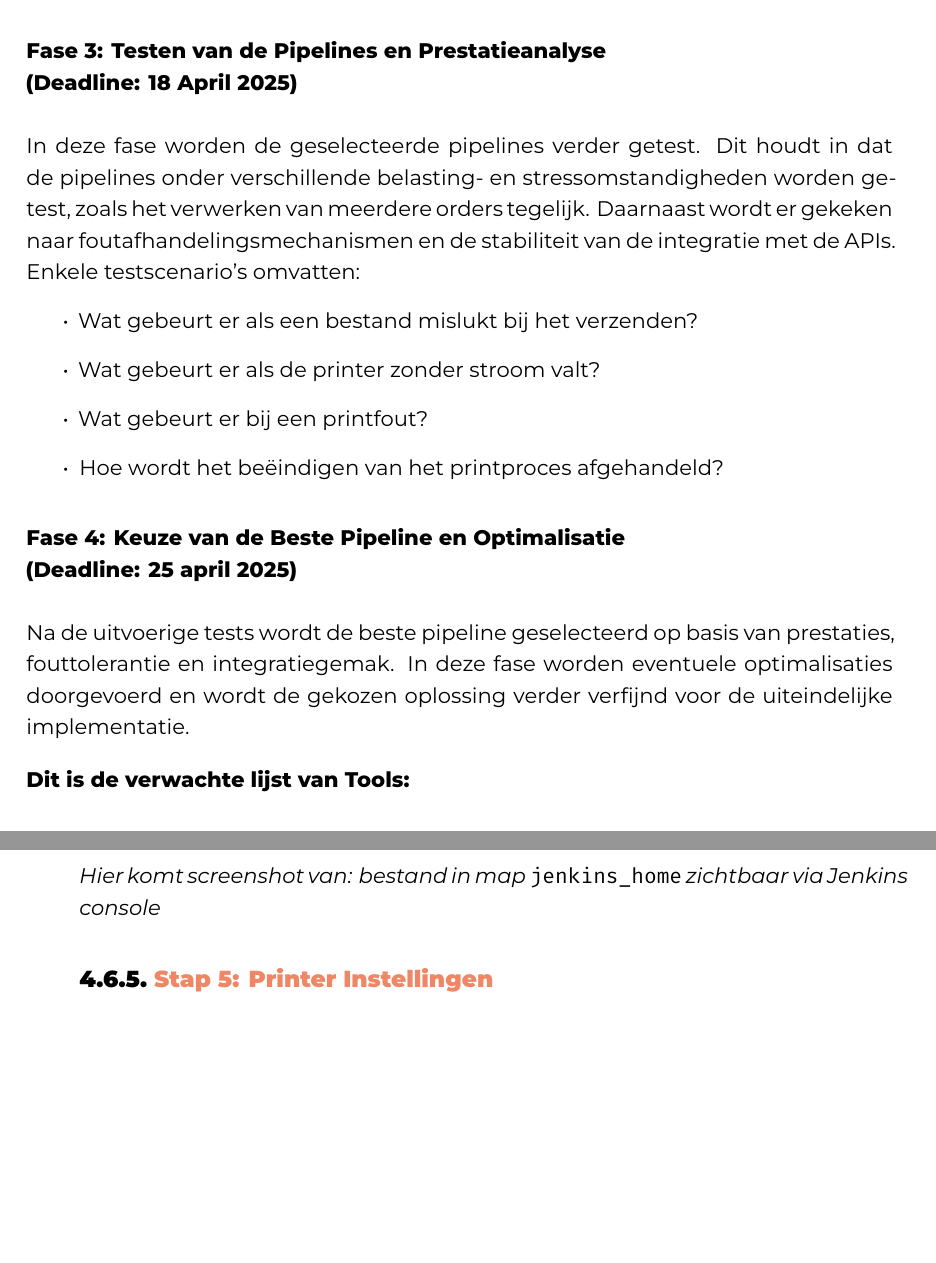
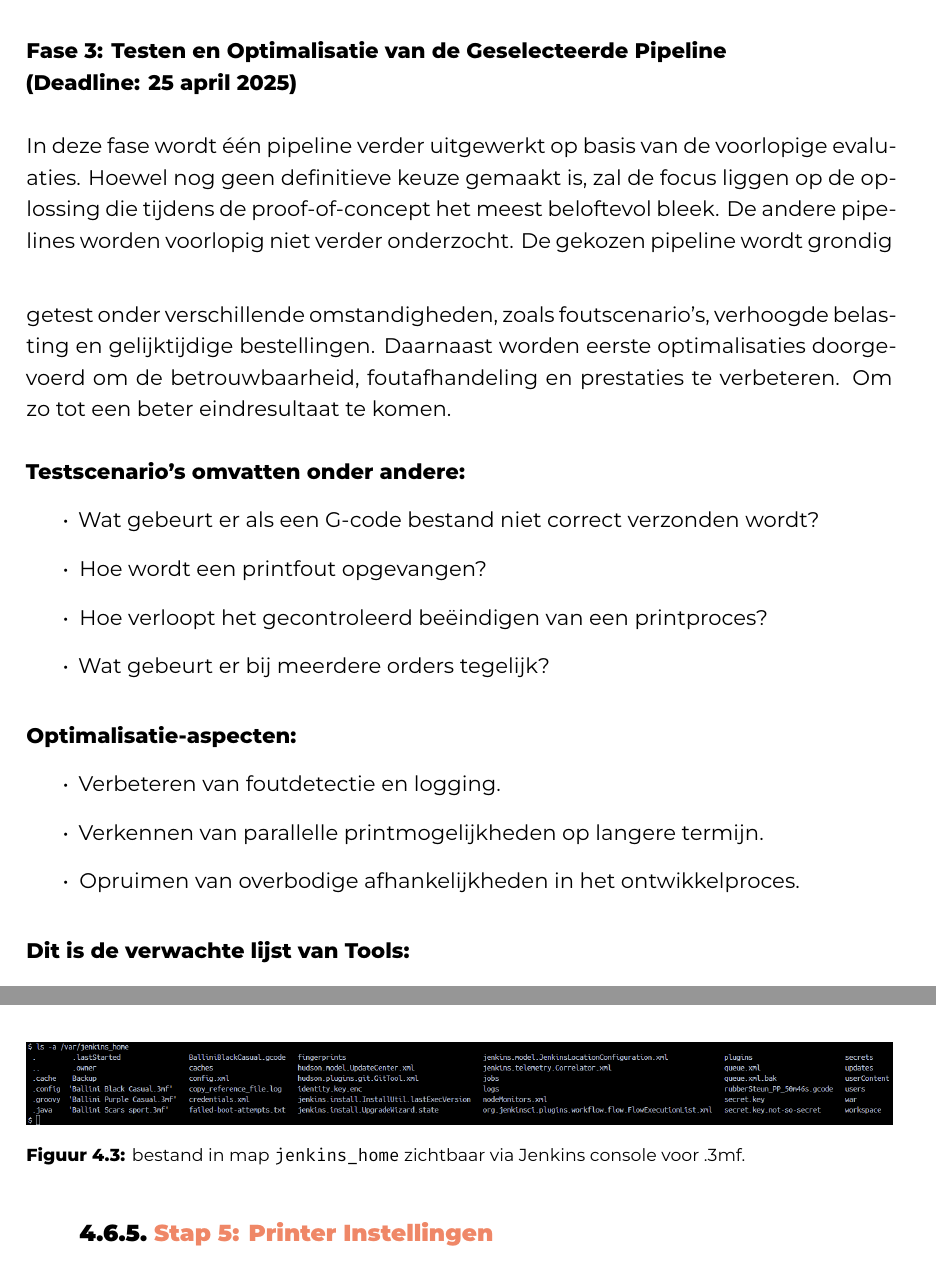
Before and after one commit to XanderVanderSteichel/Bachelorproef_XanderVanderSteichel, a LaTeX thesis (bachproef/FamilienaamVoornaamBP.tex, which reads bachproef/methodologie.tex): two parts of pages 27 and 35 of 48 before the commit and two parts of pages 27 and 36 of 51 after it, joined at a grey line, cut so that both start at the same text, the shorter picture padded with empty space. Compiled offline with XeLaTeX; a LaTeX package or settings file that is missing is left out.

Commit message:
methodologie

```diff
--- a/bachproef/methodologie.tex
+++ b/bachproef/methodologie.tex
@@ -40,20 +40,27 @@ In deze fase wordt er literatuuronderzoek gedaan naar bestaande oplossingen en p
 Op basis van de literatuurstudie worden meerdere pipelines geselecteerd en getest door een PoC op te zetten voor elke gekozen oplossing. Dit zal helpen om de haalbaarheid van de verschillende pipelines te testen. De PoC zal een order ontvangen via de Shopify API en doorsturen naar de Bambu Studio API. De technische haalbaarheid van elke pipeline wordt geëvalueerd om te bepalen welke het beste presteert.
 \vspace{1em}
 
-\textbf{Fase 3: Testen van de Pipelines en Prestatieanalyse}\\
-\textbf{(Deadline: 18 April 2025)}\\\\
-In deze fase worden de geselecteerde pipelines verder getest. Dit houdt in dat de pipelines onder verschillende belasting- en stressomstandigheden worden getest, zoals het verwerken van meerdere orders tegelijk. Daarnaast wordt er gekeken naar foutafhandelingsmechanismen en de stabiliteit van de integratie met de APIs. Enkele testscenario's omvatten:
+\textbf{Fase 3: Testen en Optimalisatie van de Geselecteerde Pipeline}\\
+\textbf{(Deadline: 25 april 2025)}\\\\
+In deze fase wordt één pipeline verder uitgewerkt op basis van de voorlopige evaluaties. Hoewel nog geen definitieve keuze gemaakt is, zal de focus liggen op de oplossing die tijdens de proof-of-concept het meest beloftevol bleek. De andere pipelines worden voorlopig niet verder onderzocht.
+\vspace{2em}
+De gekozen pipeline wordt grondig getest onder verschillende omstandigheden, zoals foutscenario’s, verhoogde belasting en gelijktijdige bestellingen. Daarnaast worden eerste optimalisaties doorgevoerd om de betrouwbaarheid, foutafhandeling en prestaties te verbeteren. Om zo tot een beter eindresultaat te komen.
+\\\\
+\textbf{Testscenario’s omvatten onder andere:}
 \begin{itemize}
-    \item Wat gebeurt er als een bestand mislukt bij het verzenden?
-    \item Wat gebeurt er als de printer zonder stroom valt?
-    \item Wat gebeurt er bij een printfout?
-    \item Hoe wordt het beëindigen van het printproces afgehandeld?
+    \item Wat gebeurt er als een G-code bestand niet correct verzonden wordt?
+    \item Hoe wordt een printfout opgevangen?
+    \item Hoe verloopt het gecontroleerd beëindigen van een printproces?
+    \item Wat gebeurt er bij meerdere orders tegelijk?
 \end{itemize}
+
 \vspace{1em}
-
-\textbf{Fase 4: Keuze van de Beste Pipeline en Optimalisatie}\\
-\textbf{(Deadline: 25 april 2025)}\\\\
-Na de uitvoerige tests wordt de beste pipeline geselecteerd op basis van prestaties, fouttolerantie en integratiegemak. In deze fase worden eventuele optimalisaties doorgevoerd en wordt de gekozen oplossing verder verfijnd voor de uiteindelijke implementatie.
+\textbf{Optimalisatie-aspecten:}
+\begin{itemize}
+    \item Verbeteren van foutdetectie en logging.
+    \item Verkennen van parallelle printmogelijkheden op langere termijn.
+    \item Opruimen van overbodige afhankelijkheden in het ontwikkelproces.
+\end{itemize}
 
 \vspace{1em}
 \textbf{Dit is de verwachte lijst van Tools:}\\
@@ -374,7 +391,12 @@ Zodra alles correct is voorbereid, worden via CURL-commando’s drie instructies
 \end{itemize}
 
 \vspace{0.5em}
-\textit{Hier komt screenshot van: bestand in map \texttt{jenkins\_home} zichtbaar via Jenkins console}
+\begin{figure}[H]
+    \centering
+    \includegraphics[width=1\linewidth]{foto's/JenkinsHome.png}
+    \caption{bestand in map \texttt{jenkins\_home} zichtbaar via Jenkins console voor .3mf.}
+    \label{fig:Jenkins_home}
+\end{figure}
 
 \subsection{Stap 5: Printer Instellingen}
 \begin{itemize}
```
Also changed, not shown: bachproef/Foto's/Ender3WithRaspberryPi.JPG (added), bachproef/Foto's/JenkinsHome.png (added), bachproef/Foto's/Schermafbeelding 2025-04-08 162943.png (added), bachproef/Foto's/Schermafbeelding 2025-04-08 163027.png (added), bachproef/Foto's/Schermafbeelding 2025-04-08 163048.png (added), bachproef/Foto's/Schermafbeelding 2025-04-08 163111.png (added), bachproef/Foto's/Schermafbeelding 2025-04-08 163130.png (added), bachproef/Foto's/Schermafbeelding 2025-04-08 163152.png (added), bachproef/Foto's/Schermafbeelding 2025-04-08 163234.png (added), bachproef/Foto's/Schermafbeelding 2025-04-08 163344.png (added), bachproef/Foto's/Schermafbeelding 2025-04-08 163419.png (added), bachproef/Foto's/Schermafbeelding 2025-04-08 163449.png (added), bachproef/Foto's/Schermafbeelding 2025-04-18 102640.png (added), bachproef/Foto's/ShopifyWebhookConfig.png (added), 2 more files.
